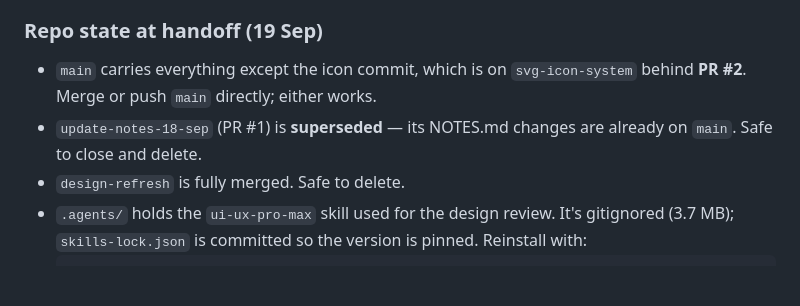
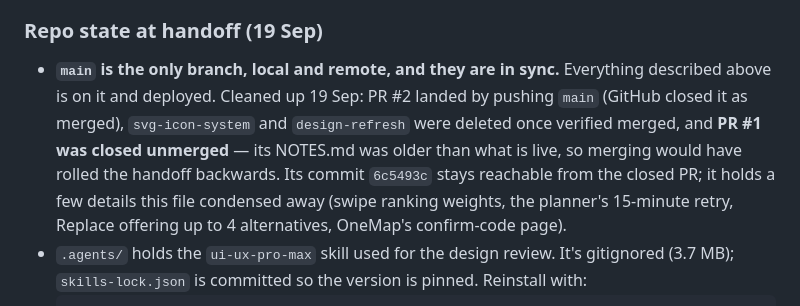
Before and after one commit to Bababoo28811/datify, a Markdown page: NOTES.md, the part around the change. GitHub-like rendering; blank space fills up the shorter version.

Commit message:
Record the branch cleanup in NOTES.md
PR #2 landed by pushing main; GitHub closed it as merged. svg-icon-system
and design-refresh deleted after verifying both were ancestors of main.

PR #1 closed unmerged rather than merged: its NOTES.md predates 6da7b06
and cd9c2f0, so merging it would have reverted the handoff to the 18 Sep
text. Noted the SHA and the few details only that version carries, so
they can be recovered from the closed PR if wanted.

Co-Authored-By: Claude Opus 5 <noreply@anthropic.com>

```diff
--- a/NOTES.md
+++ b/NOTES.md
@@ -358,11 +358,14 @@ what failed before reopening it.
 
 ### Repo state at handoff (19 Sep)
 
-- `main` carries everything except the icon commit, which is on
-  `svg-icon-system` behind **PR #2**. Merge or push `main` directly; either works.
-- `update-notes-18-sep` (PR #1) is **superseded** — its NOTES.md changes are
-  already on `main`. Safe to close and delete.
-- `design-refresh` is fully merged. Safe to delete.
+- **`main` is the only branch, local and remote, and they are in sync.** Everything
+  described above is on it and deployed. Cleaned up 19 Sep: PR #2 landed by pushing
+  `main` (GitHub closed it as merged), `svg-icon-system` and `design-refresh` were
+  deleted once verified merged, and **PR #1 was closed unmerged** — its NOTES.md was
+  older than what is live, so merging would have rolled the handoff backwards. Its
+  commit `6c5493c` stays reachable from the closed PR; it holds a few details this
+  file condensed away (swipe ranking weights, the planner's 15-minute retry, Replace
+  offering up to 4 alternatives, OneMap's confirm-code page).
 - `.agents/` holds the `ui-ux-pro-max` skill used for the design review. It's
   gitignored (3.7 MB); `skills-lock.json` is committed so the version is pinned.
   Reinstall with:
```
